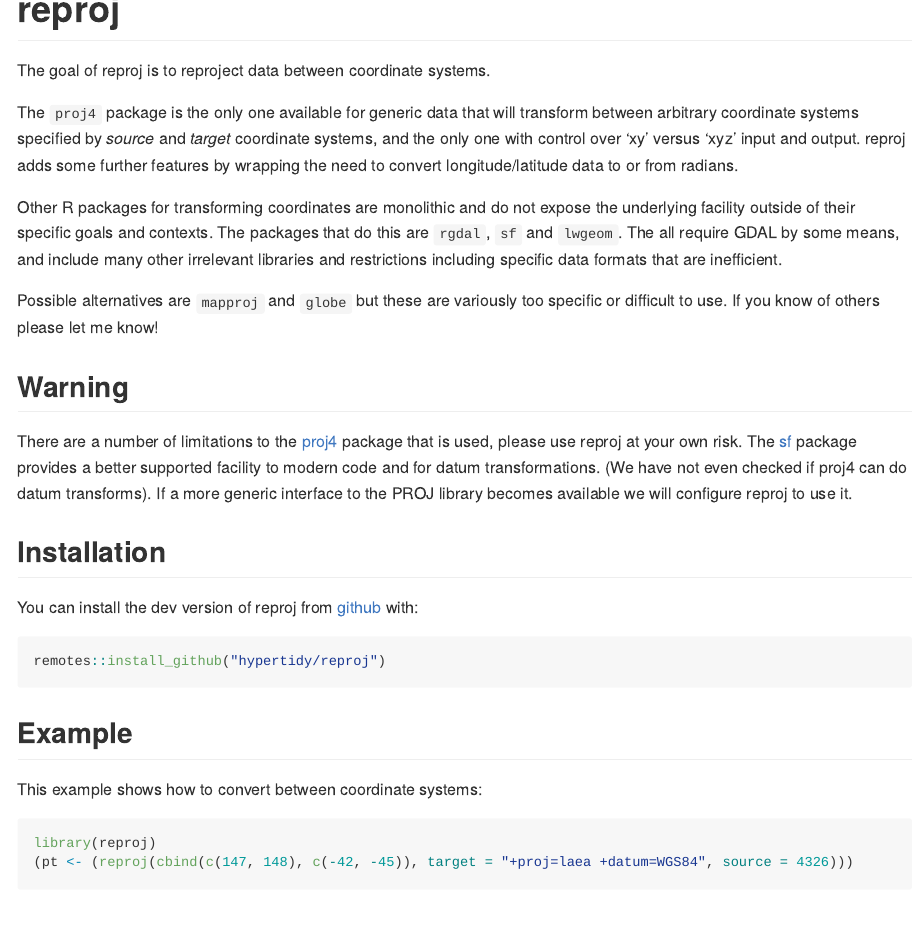
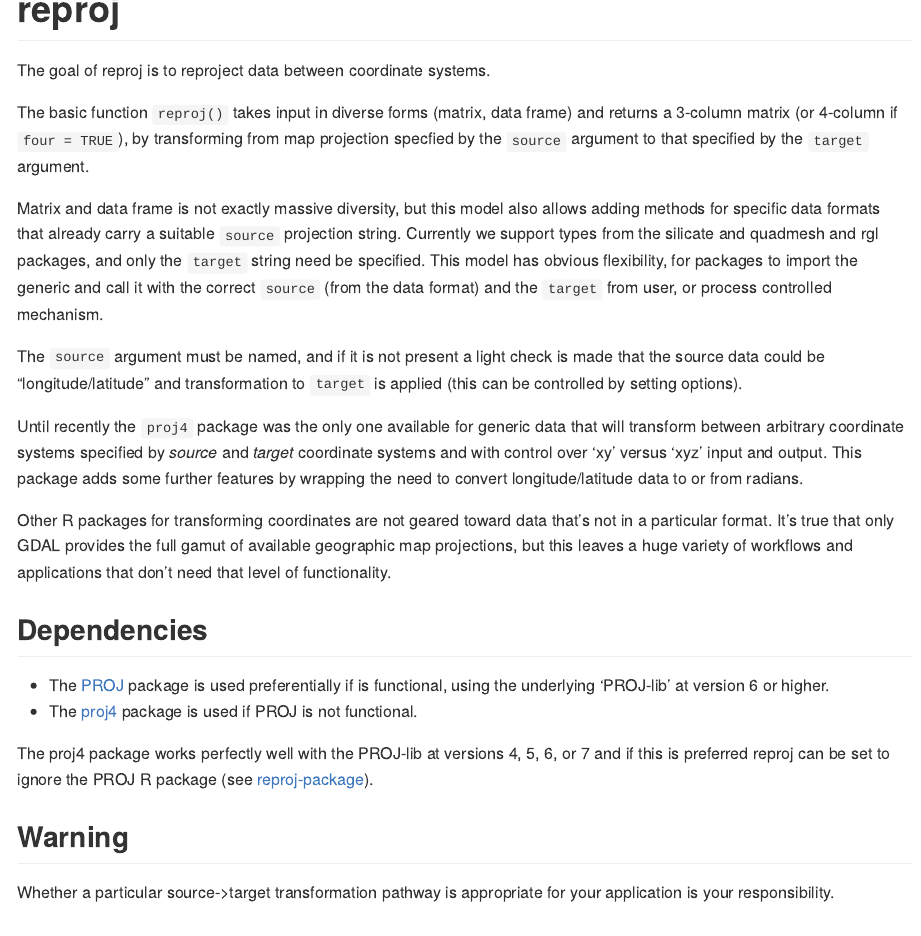
Before and after one commit to hypertidy/reproj, an R Markdown document (README.Rmd): the page in a window 1100 px wide, from its top. Rendered offline with R 4.5, knitr and Pandoc, with nearby package versions; some code elsewhere in the file could not run offline; badge pictures from the web are left out.

Commit message:
readme, reproj

```diff
--- a/README.Rmd
+++ b/README.Rmd
@@ -30,17 +30,28 @@ knitr::opts_chunk$set(
 
 The goal of reproj is to reproject data between coordinate systems.
 
-The `proj4` package is the only one available for generic data that will transform between arbitrary coordinate systems specified by _source_ and _target_ coordinate systems, and the only one with control over 'xy' versus 'xyz' input and output.  reproj adds some further features by wrapping the need to convert longitude/latitude data to or from radians.
+The basic function `reproj()` takes input in diverse forms (matrix, data frame) and returns a 3-column matrix (or 4-column if `four = TRUE`), by transforming from map projection specfied by the  `source` argument to that specified by the `target` argument.
 
-Other R packages for transforming coordinates are monolithic and do not expose the underlying facility outside of their
-specific goals and contexts. The packages that do this are `rgdal`, `sf` and `lwgeom`. The all require GDAL by some means, and include many other irrelevant libraries and restrictions including specific data formats that are inefficient.
+Matrix and data frame is not exactly massive diversity, but this model also allows adding methods for specific data formats that already carry a suitable `source` projection string. Currently we support types from the silicate and quadmesh and rgl packages, and only the `target` string need be specified. This model has obvious flexibility, for packages to import the generic and call it with the correct `source` (from the data format) and the `target` from user, or process controlled mechanism.
 
-Possible alternatives are `mapproj` and `globe` but these are variously too specific or difficult to use. If you know of others please let me know!
+The `source` argument must be named, and if it is not present a light check is made that the source data could be "longitude/latitude" and transformation to `target` is applied (this can be controlled by setting options).
+
+Until recently the `proj4` package was the only one available for generic data that will transform between arbitrary coordinate systems specified by _source_ and _target_ coordinate systems and with control over 'xy' versus 'xyz' input and output.  This package adds some further features by wrapping the need to convert longitude/latitude data to or from radians.
+
+Other R packages for transforming coordinates are not geared toward data that's not in a particular format. It's true that only GDAL provides the full gamut of available geographic map projections, but this leaves a huge variety of workflows and applications that don't need that level of functionality.
+
+## Dependencies
+
+* The [PROJ](https://CRAN.r-project.org/package=PROJ) package is used preferentially if is functional, using the underlying 'PROJ-lib' at version 6 or higher.
+* The [proj4](https://CRAN.r-project.org/package=proj4) package is used if PROJ is not functional.
+
+The proj4 package works perfectly well with the PROJ-lib at versions 4, 5, 6, or 7 and if this is preferred reproj can be set to ignore the PROJ R package (see [reproj-package](https://hypertidy.github.io/reproj/reference/reproj-package.html)).
+
 
 
 ## Warning
 
-There are a number of limitations to the [proj4](https://CRAN.r-project.org/package=proj4) package that is used, please use reproj at your own risk. The [sf](https://CRAN.r-project.org/package=sf) package provides a better supported facility to modern code and for datum transformations. (We have not even checked if proj4 can do datum transforms). If a more generic interface to the PROJ library becomes available we will configure reproj to use it.
+Whether a particular source->target transformation pathway is appropriate for your application is your responsibility.
 
 ## Installation
 
```
Also changed, not shown: R/reproj.R (+65 -24 lines), 1 other file.
